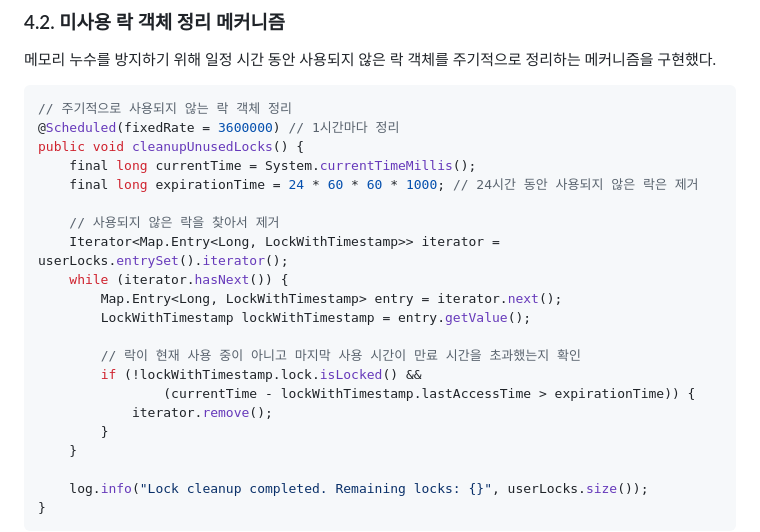
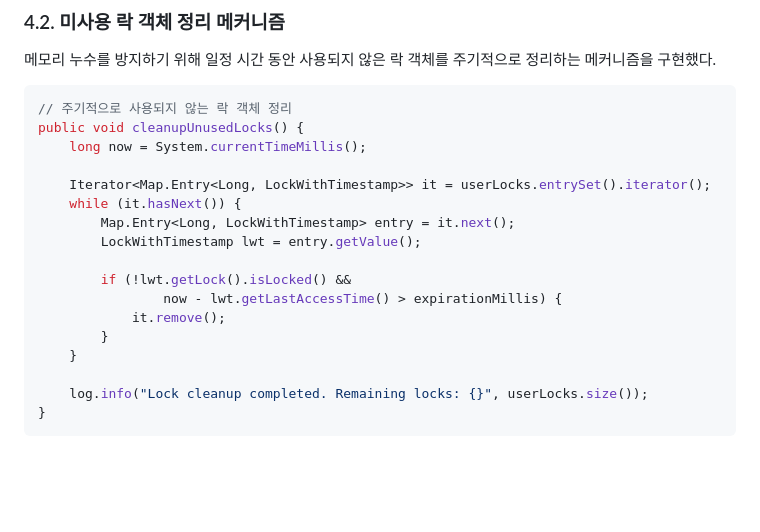
Before and after one commit to thedev-junyoung/hanghae-plus-1wd, a Markdown page: README.md, the part around the change. GitHub-like rendering; blank space fills up the shorter version.

````diff
--- a/README.md
+++ b/README.md
@@ -317,21 +317,17 @@ private ReentrantLock getUserLock(long userId) {
 
 ```java
 // 주기적으로 사용되지 않는 락 객체 정리
-@Scheduled(fixedRate = 3600000) // 1시간마다 정리
 public void cleanupUnusedLocks() {
-    final long currentTime = System.currentTimeMillis();
-    final long expirationTime = 24 * 60 * 60 * 1000; // 24시간 동안 사용되지 않은 락은 제거
+    long now = System.currentTimeMillis();
 
-    // 사용되지 않은 락을 찾아서 제거
-    Iterator<Map.Entry<Long, LockWithTimestamp>> iterator = userLocks.entrySet().iterator();
-    while (iterator.hasNext()) {
-        Map.Entry<Long, LockWithTimestamp> entry = iterator.next();
-        LockWithTimestamp lockWithTimestamp = entry.getValue();
+    Iterator<Map.Entry<Long, LockWithTimestamp>> it = userLocks.entrySet().iterator();
+    while (it.hasNext()) {
+        Map.Entry<Long, LockWithTimestamp> entry = it.next();
+        LockWithTimestamp lwt = entry.getValue();
 
-        // 락이 현재 사용 중이 아니고 마지막 사용 시간이 만료 시간을 초과했는지 확인
-        if (!lockWithTimestamp.lock.isLocked() &&
-                (currentTime - lockWithTimestamp.lastAccessTime > expirationTime)) {
-            iterator.remove();
+        if (!lwt.getLock().isLocked() &&
+                now - lwt.getLastAccessTime() > expirationMillis) {
+            it.remove();
         }
     }
 
````
